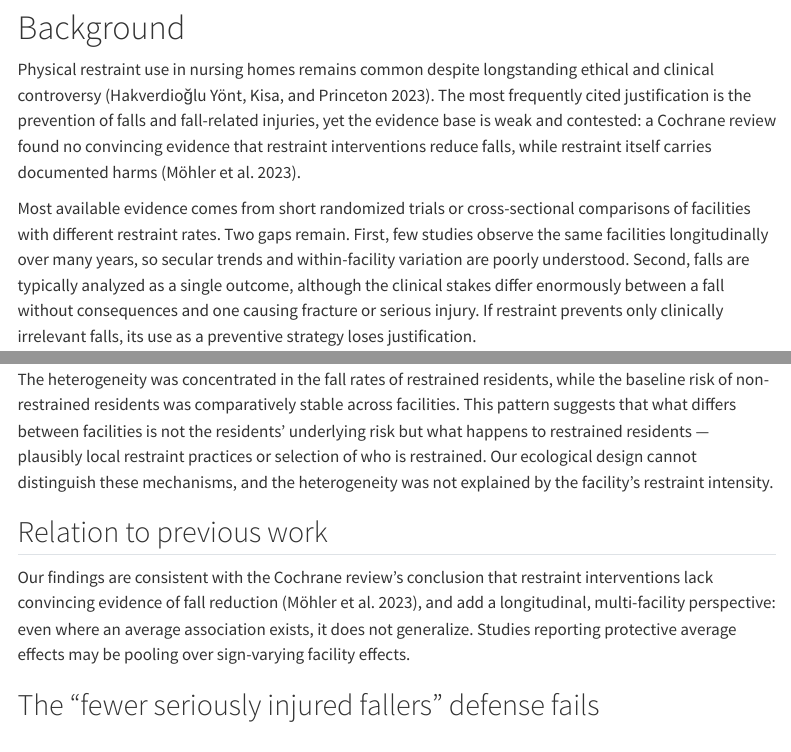
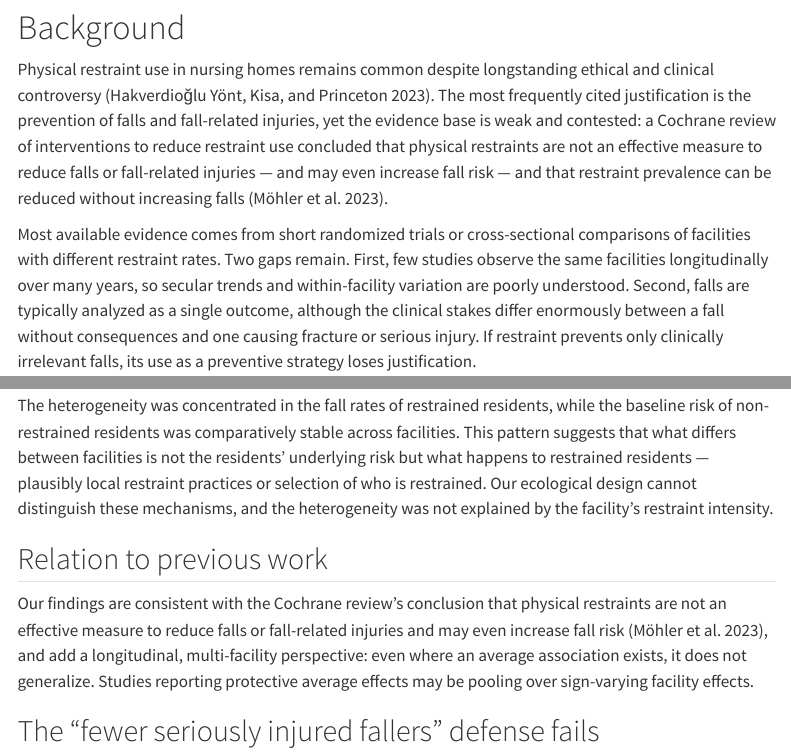
Before and after one commit to Upipa/restraints-falls-nh, a Quarto document (manuscript/manuscript.qmd): the page in a window 1100 px wide, from 1430 px down, and a second part further down, joined at a grey line. Rendered offline with R 4.5, knitr and Pandoc in place of Quarto, with nearby package versions; menus at the side of the page are left out.

Commit message:
Manoscritto: citazione Cochrane corretta e verificata contro il full text (CD007546.pub3)

```diff
--- a/manuscript/manuscript.qmd
+++ b/manuscript/manuscript.qmd
@@ -93,9 +93,11 @@ keywords:
 Physical restraint use in nursing homes remains common despite longstanding
 ethical and clinical controversy [@hakverdiogluyönt2023]. The most frequently
 cited justification is the prevention of falls and fall-related injuries, yet
-the evidence base is weak and contested: a Cochrane review found no convincing
-evidence that restraint interventions reduce falls, while restraint itself
-carries documented harms [@möhler2023].
+the evidence base is weak and contested: a Cochrane review of interventions
+to reduce restraint use concluded that physical restraints are not an
+effective measure to reduce falls or fall-related injuries — and may even
+increase fall risk — and that restraint prevalence can be reduced without
+increasing falls [@möhler2023].
 
 Most available evidence comes from short randomized trials or cross-sectional
 comparisons of facilities with different restraint rates. Two gaps remain.
@@ -235,9 +237,10 @@ heterogeneity was not explained by the facility's restraint intensity.
 ## Relation to previous work
 
 Our findings are consistent with the Cochrane review's conclusion that
-restraint interventions lack convincing evidence of fall reduction
-[@möhler2023], and add a longitudinal, multi-facility perspective: even where
-an average association exists, it does not generalize. Studies reporting
+physical restraints are not an effective measure to reduce falls or
+fall-related injuries and may even increase fall risk [@möhler2023], and add
+a longitudinal, multi-facility perspective: even where an average association
+exists, it does not generalize. Studies reporting
 protective average effects may be pooling over sign-varying facility effects.
 <!-- TODO: additional references (falls in NH, restraint prevalence, ecological bias) -->
 
```
